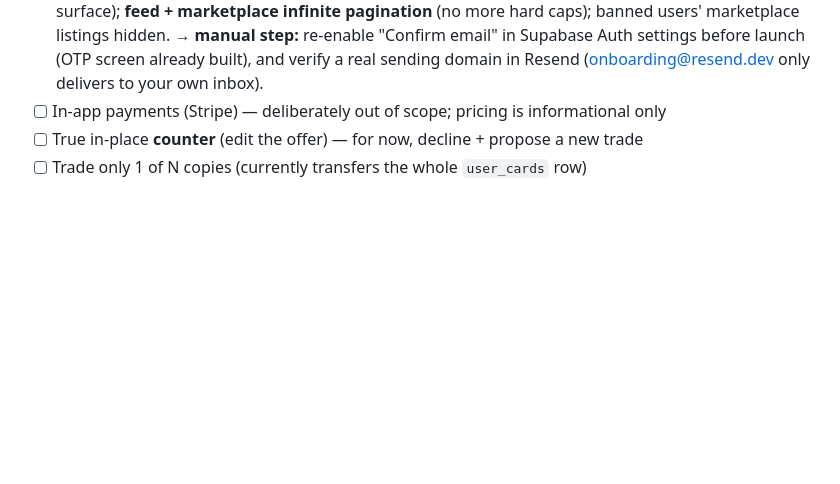
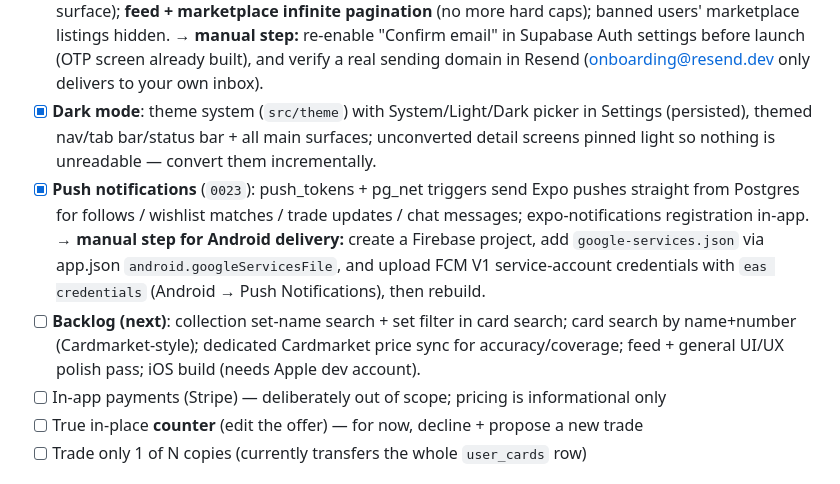
Before and after one commit to stefan334/trading-card-social, a Markdown page: CHECKLIST.md, the part around the change. GitHub-like rendering; blank space fills up the shorter version.

Commit message:
docs: checklist for dark mode, push, and next backlog
Co-Authored-By: Claude Fable 5 <noreply@anthropic.com>

```diff
--- a/CHECKLIST.md
+++ b/CHECKLIST.md
@@ -214,6 +214,17 @@ decisions.
       → **manual step:** re-enable "Confirm email" in Supabase Auth settings before launch (OTP screen
       already built), and verify a real sending domain in Resend (onboarding@resend.dev only delivers
       to your own inbox).
+- [x] **Dark mode**: theme system (`src/theme`) with System/Light/Dark picker in Settings (persisted),
+      themed nav/tab bar/status bar + all main surfaces; unconverted detail screens pinned light so
+      nothing is unreadable — convert them incrementally.
+- [x] **Push notifications** (`0023`): push_tokens + pg_net triggers send Expo pushes straight from
+      Postgres for follows / wishlist matches / trade updates / chat messages; expo-notifications
+      registration in-app. → **manual step for Android delivery:** create a Firebase project, add
+      `google-services.json` via app.json `android.googleServicesFile`, and upload FCM V1 service-account
+      credentials with `eas credentials` (Android → Push Notifications), then rebuild.
+- [ ] **Backlog (next)**: collection set-name search + set filter in card search; card search by
+      name+number (Cardmarket-style); dedicated Cardmarket price sync for accuracy/coverage;
+      feed + general UI/UX polish pass; iOS build (needs Apple dev account).
 - [ ] In-app payments (Stripe) — deliberately out of scope; pricing is informational only
 - [ ] True in-place **counter** (edit the offer) — for now, decline + propose a new trade
 - [ ] Trade only 1 of N copies (currently transfers the whole `user_cards` row)
```
